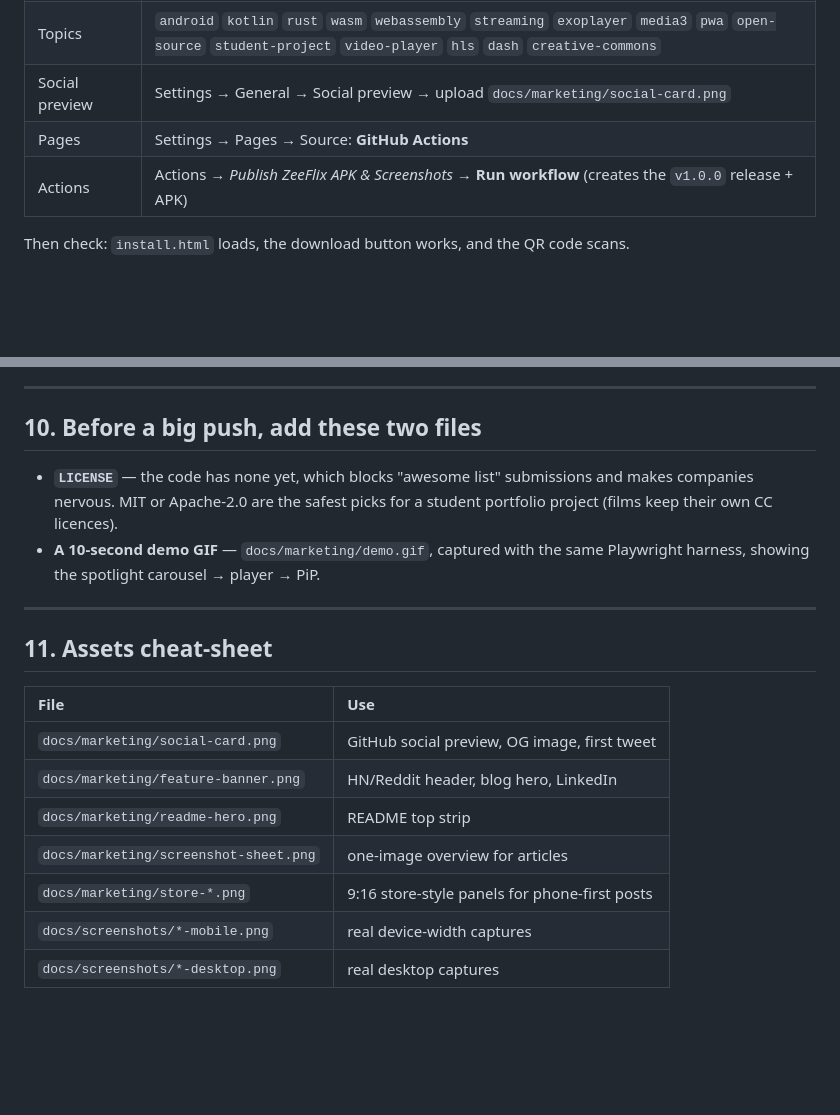
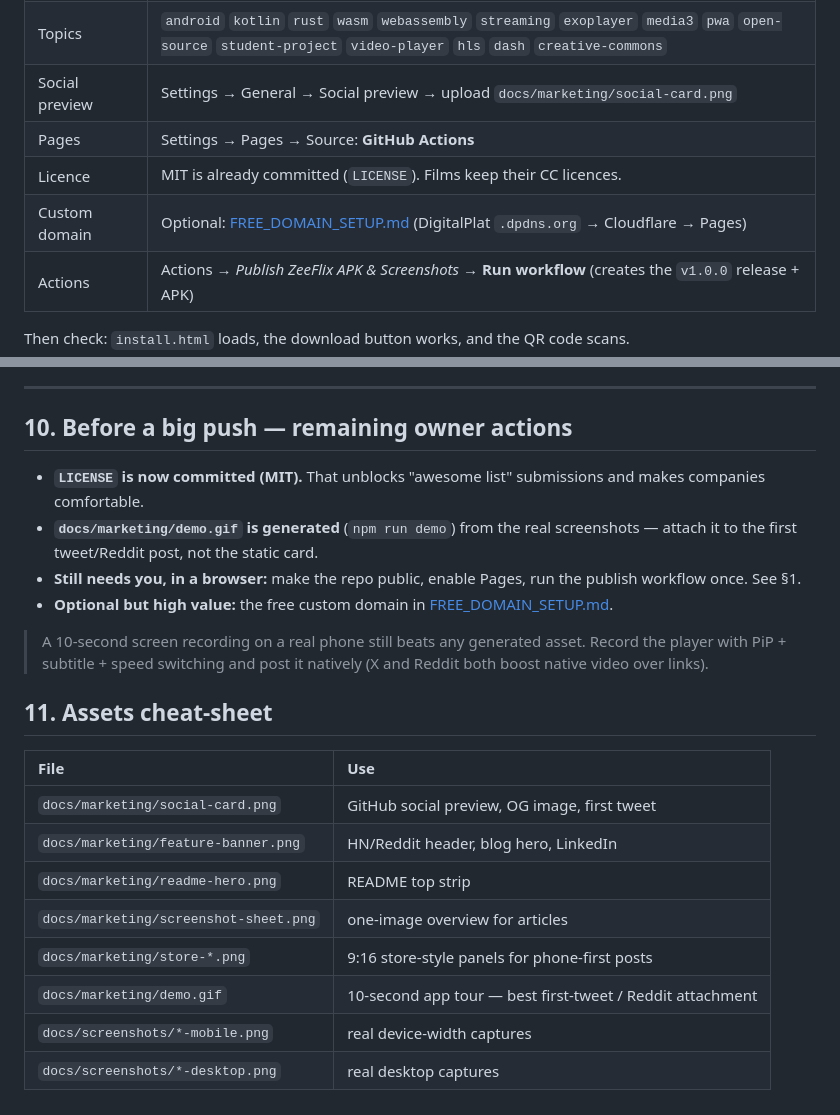
Before and after one commit to flixybuild-lgtm/ZeeFlix, a Markdown page: docs/LAUNCH_KIT.md, 2 parts joined by grey strips. Rendered like a GitHub page; blank space fills up the shorter version.

```diff
--- a/docs/LAUNCH_KIT.md
+++ b/docs/LAUNCH_KIT.md
@@ -24,6 +24,8 @@ Copy-paste launch material. Every image referenced here already exists in
 | Topics | `android` `kotlin` `rust` `wasm` `webassembly` `streaming` `exoplayer` `media3` `pwa` `open-source` `student-project` `video-player` `hls` `dash` `creative-commons` |
 | Social preview | Settings → General → Social preview → upload `docs/marketing/social-card.png` |
 | Pages | Settings → Pages → Source: **GitHub Actions** |
+| Licence | MIT is already committed (`LICENSE`). Films keep their CC licences. |
+| Custom domain | Optional: [FREE_DOMAIN_SETUP.md](FREE_DOMAIN_SETUP.md) (DigitalPlat `.dpdns.org` → Cloudflare → Pages) |
 | Actions | Actions → *Publish ZeeFlix APK & Screenshots* → **Run workflow** (creates the `v1.0.0` release + APK) |
 
 Then check: `install.html` loads, the download button works, and the QR code scans.
@@ -267,12 +269,16 @@ Test karke batao, kis phone pe kya issue aata hai. Aur GitHub pe ⭐ de dena
 
 ---
 
-## 10. Before a big push, add these two files
+## 10. Before a big push — remaining owner actions
 
-- **`LICENSE`** — the code has none yet, which blocks "awesome list" submissions and makes companies nervous. MIT or Apache-2.0 are the safest picks for a student portfolio project (films keep their own CC licences).
-- **A 10-second demo GIF** — `docs/marketing/demo.gif`, captured with the same Playwright harness, showing the spotlight carousel → player → PiP.
+- **`LICENSE` is now committed (MIT).** That unblocks "awesome list" submissions and makes companies comfortable.
+- **`docs/marketing/demo.gif` is generated** (`npm run demo`) from the real screenshots — attach it to the first tweet/Reddit post, not the static card.
+- **Still needs you, in a browser:** make the repo public, enable Pages, run the publish workflow once. See §1.
+- **Optional but high value:** the free custom domain in [FREE_DOMAIN_SETUP.md](FREE_DOMAIN_SETUP.md).
 
----
+> A 10-second screen recording on a real phone still beats any generated asset.
+> Record the player with PiP + subtitle + speed switching and post it natively
+> (X and Reddit both boost native video over links).
 
 ## 11. Assets cheat-sheet
 
@@ -283,5 +289,6 @@ Test karke batao, kis phone pe kya issue aata hai. Aur GitHub pe ⭐ de dena
 | `docs/marketing/readme-hero.png` | README top strip |
 | `docs/marketing/screenshot-sheet.png` | one-image overview for articles |
 | `docs/marketing/store-*.png` | 9:16 store-style panels for phone-first posts |
+| `docs/marketing/demo.gif` | 10-second app tour — best first-tweet / Reddit attachment |
 | `docs/screenshots/*-mobile.png` | real device-width captures |
 | `docs/screenshots/*-desktop.png` | real desktop captures |
```
Also changed, not shown: README.md (+15 -2 lines), docs/FREE_DOMAIN_SETUP.md (added, +142 -0 lines), docs/marketing/demo.gif (added), 5 other files.
